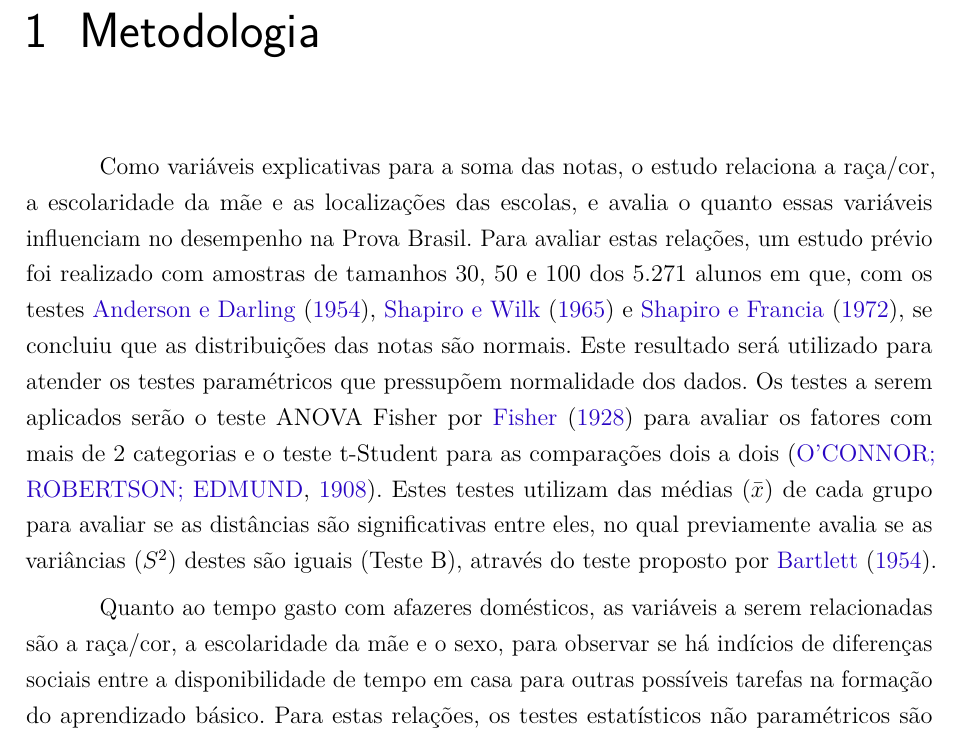
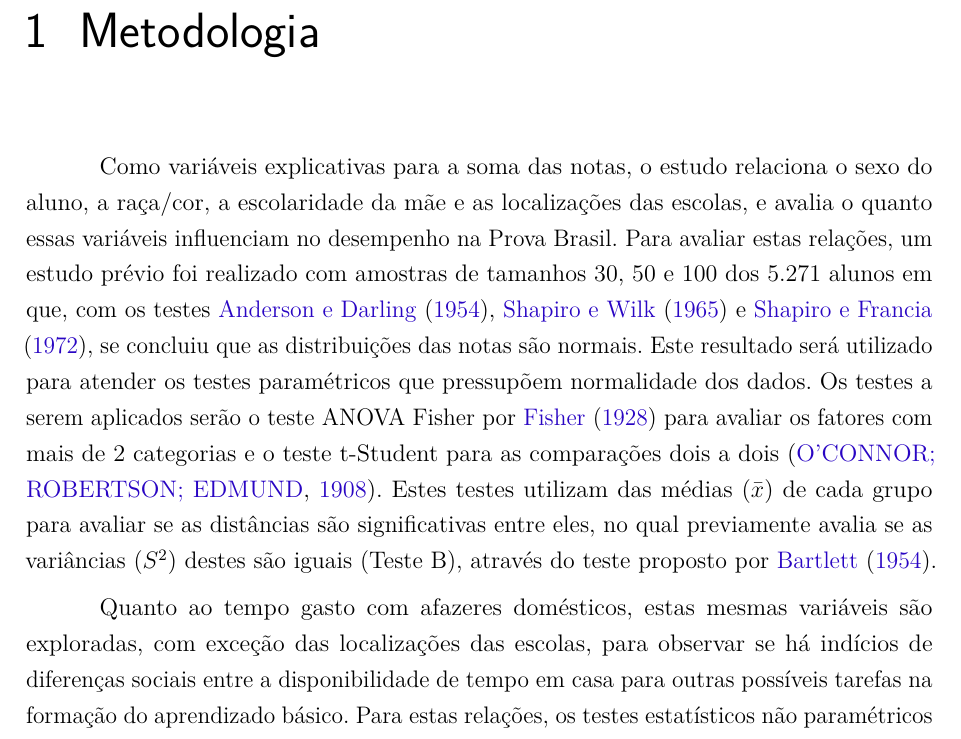
Before and after one commit to kevandrades/saeb-me2-tf, a LaTeX thesis (report/main.tex, which reads report/textuais/metodos.tex): part of page 11 of 27, cut so that both start at the same text. Compiled offline with pdfLaTeX.

Commit message:
Reestrutura da metodologia

```diff
--- a/report/textuais/metodos.tex
+++ b/report/textuais/metodos.tex
@@ -8,7 +8,7 @@
 
 \chapter{Metodologia}
 % Relacao com notas
-Como variáveis explicativas para a soma das notas, o estudo relaciona a raça/cor, a escolaridade da mãe e as localizações das escolas,
+Como variáveis explicativas para a soma das notas, o estudo relaciona o sexo do aluno, a raça/cor, a escolaridade da mãe e as localizações das escolas,
 e avalia o quanto essas variáveis influenciam no desempenho na Prova Brasil. Para avaliar estas relações, um estudo prévio foi realizado
 com amostras de tamanhos 30, 50 e 100 dos 5.271 alunos em que, com os testes \citeonline{anderson1954test}, \citeonline{shapiro1965analysis}
 e \citeonline{shapiro1972approximate}, se concluiu que as distribuições das notas são normais. Este resultado será utilizado para atender
@@ -18,8 +18,8 @@ Estes testes utilizam das médias ($\bar{x}$) de cada grupo para avaliar se as d
 variâncias ($S^2$) destes são iguais (Teste B), através do teste proposto por \citeonline{bartlett1954note}.
 
 % Relacao com afazeres
-Quanto ao tempo gasto com afazeres domésticos, as variáveis a serem relacionadas são a raça/cor, a escolaridade da mãe
-e o sexo, para observar se há indícios de diferenças sociais entre a disponibilidade de tempo em casa para outras possíveis
+Quanto ao tempo gasto com afazeres domésticos, estas mesmas variáveis são exploradas, com exceção das localizações das escolas,
+para observar se há indícios de diferenças sociais entre a disponibilidade de tempo em casa para outras possíveis
 tarefas na formação do aprendizado básico. Para estas relações, os testes estatísticos não paramétricos são apropriados,
 e utiliza-se o teste de \citeonline{kruskal1952use} para fatores com mais de duas categorias (Teste K), e o
 teste de \citeonline{mann1947test} para a comparação dois a dois das categorias (Teste W). Estes testes avaliam as
```
Also changed, not shown: report/main.pdf.
